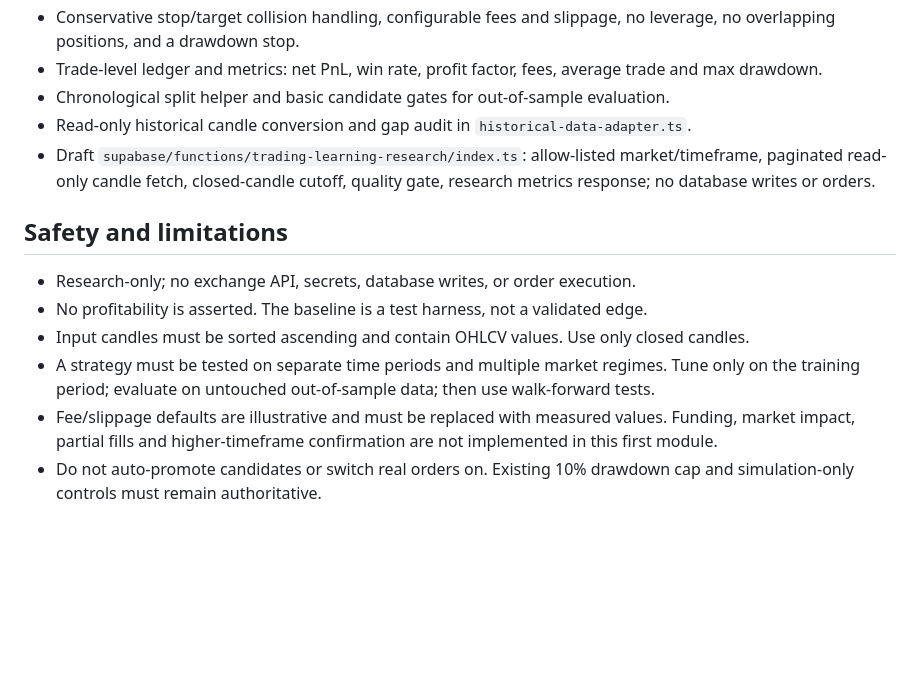
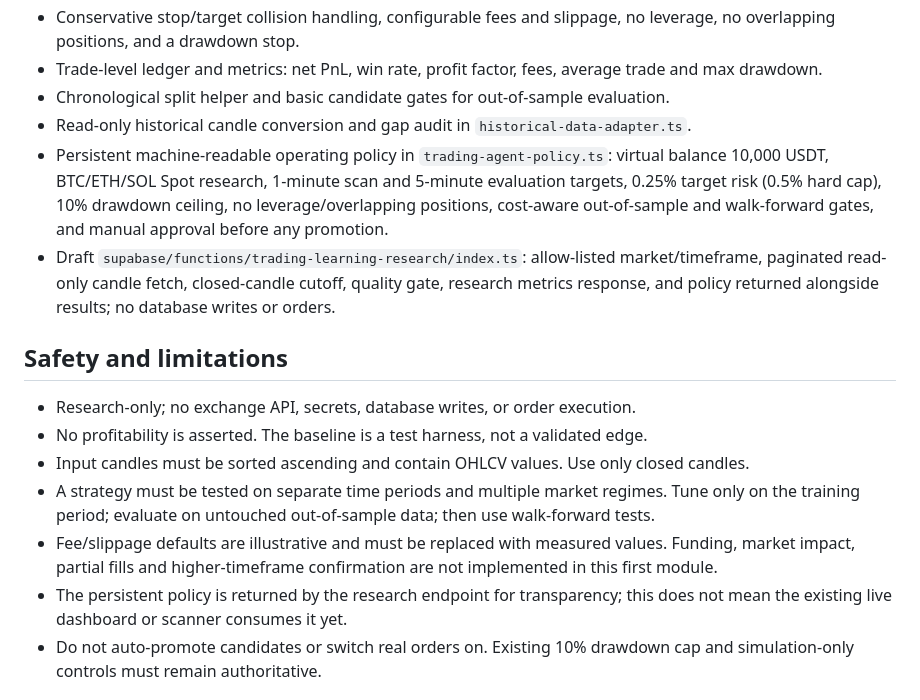
Before and after one commit to DeRus13/russki741, a Markdown page: ki-agent-trading/v2/LEARNING_ENGINE.md, the part around the change. Drawn GitHub-style; blank space fills up the shorter version.

Commit message:
Document persistent trading agent policy

```diff
--- a/ki-agent-trading/v2/LEARNING_ENGINE.md
+++ b/ki-agent-trading/v2/LEARNING_ENGINE.md
@@ -11,7 +11,8 @@ This branch adds a pure TypeScript research module. It is not wired into the liv
 - Trade-level ledger and metrics: net PnL, win rate, profit factor, fees, average trade and max drawdown.
 - Chronological split helper and basic candidate gates for out-of-sample evaluation.
 - Read-only historical candle conversion and gap audit in `historical-data-adapter.ts`.
-- Draft `supabase/functions/trading-learning-research/index.ts`: allow-listed market/timeframe, paginated read-only candle fetch, closed-candle cutoff, quality gate, research metrics response; no database writes or orders.
+- Persistent machine-readable operating policy in `trading-agent-policy.ts`: virtual balance 10,000 USDT, BTC/ETH/SOL Spot research, 1-minute scan and 5-minute evaluation targets, 0.25% target risk (0.5% hard cap), 10% drawdown ceiling, no leverage/overlapping positions, cost-aware out-of-sample and walk-forward gates, and manual approval before any promotion.
+- Draft `supabase/functions/trading-learning-research/index.ts`: allow-listed market/timeframe, paginated read-only candle fetch, closed-candle cutoff, quality gate, research metrics response, and policy returned alongside results; no database writes or orders.
 
 ## Safety and limitations
 - Research-only; no exchange API, secrets, database writes, or order execution.
@@ -19,6 +20,7 @@ This branch adds a pure TypeScript research module. It is not wired into the liv
 - Input candles must be sorted ascending and contain OHLCV values. Use only closed candles.
 - A strategy must be tested on separate time periods and multiple market regimes. Tune only on the training period; evaluate on untouched out-of-sample data; then use walk-forward tests.
 - Fee/slippage defaults are illustrative and must be replaced with measured values. Funding, market impact, partial fills and higher-timeframe confirmation are not implemented in this first module.
+- The persistent policy is returned by the research endpoint for transparency; this does not mean the existing live dashboard or scanner consumes it yet.
 - Do not auto-promote candidates or switch real orders on. Existing 10% drawdown cap and simulation-only controls must remain authoritative.
 
 ## Suggested integration sequence
```
